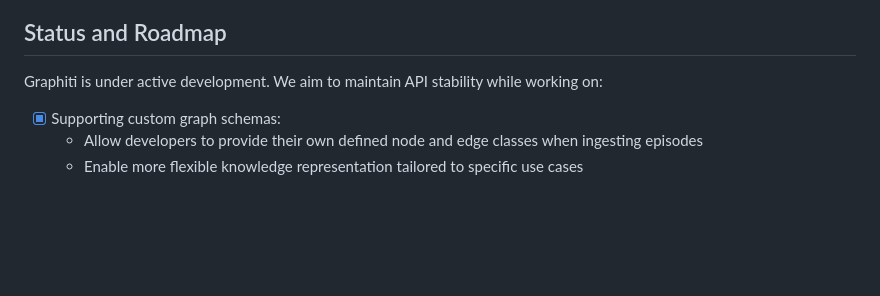
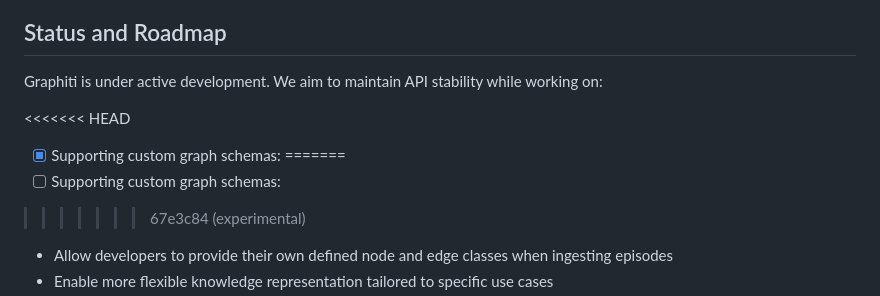
Before and after one commit to getzep/graphiti, a Markdown page: README.md, the part around the change. Drawn GitHub-style; blank space fills up the shorter version.

Commit message:
experimental

```diff
--- a/README.md
+++ b/README.md
@@ -256,7 +256,11 @@ Make sure to replace the placeholder values with your actual Azure OpenAI creden
 
 Graphiti is under active development. We aim to maintain API stability while working on:
 
+<<<<<<< HEAD
 - [x] Supporting custom graph schemas:
+=======
+- [ ] Supporting custom graph schemas:
+>>>>>>> 67e3c84 (experimental)
   - Allow developers to provide their own defined node and edge classes when ingesting episodes
   - Enable more flexible knowledge representation tailored to specific use cases
 - [x] Enhancing retrieval capabilities with more robust and configurable options
```
